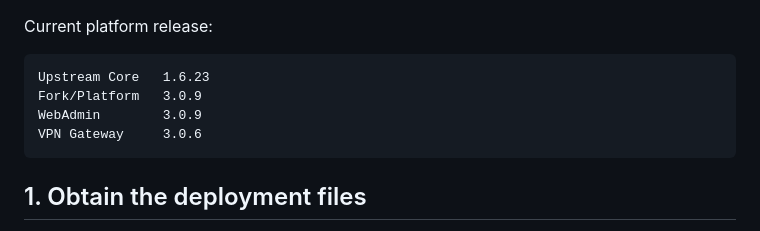
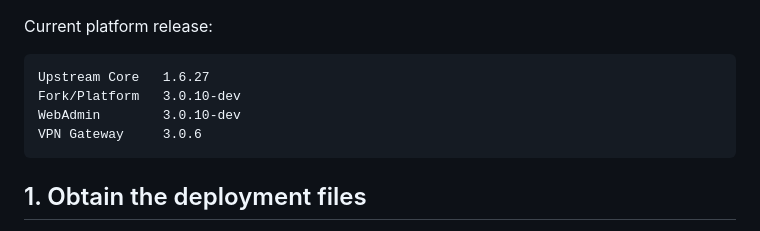
Before and after one commit to emmanique/stremio-webadmin, a Markdown page: QUICKSTART.md, the part around the change. Rendered like a GitHub page.

````diff
--- a/QUICKSTART.md
+++ b/QUICKSTART.md
@@ -16,9 +16,9 @@ The current server release is tracked by `SERVER_VERSION` / `FORK_VERSION`, WebA
 Current platform release:
 
 ```text
-Upstream Core   1.6.23
-Fork/Platform   3.0.9
-WebAdmin        3.0.9
+Upstream Core   1.6.27
+Fork/Platform   3.0.10-dev
+WebAdmin        3.0.10-dev
 VPN Gateway     3.0.6
 ```
 
````
Also changed, not shown: README.md (+4 -4 lines), docs/releases/v3.0.10-dev.md (added, +40 -0 lines).
